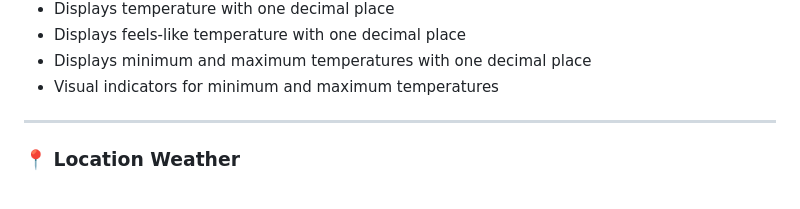
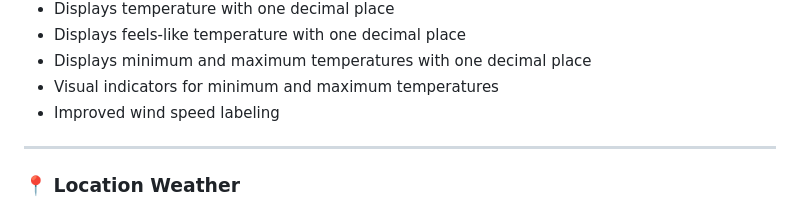
Before and after one commit to nihalnoufal1212/weather-app, a Markdown page: README.md, the part around the change. GitHub-like rendering.

Commit message:
feat: improve wind speed labeling readme

```diff
--- a/README.md
+++ b/README.md
@@ -42,6 +42,7 @@ This project is being developed step-by-step into a **portfolio-level frontend a
 - Displays feels-like temperature with one decimal place
 - Displays minimum and maximum temperatures with one decimal place
 - Visual indicators for minimum and maximum temperatures
+- Improved wind speed labeling
 
 ---
 
```
